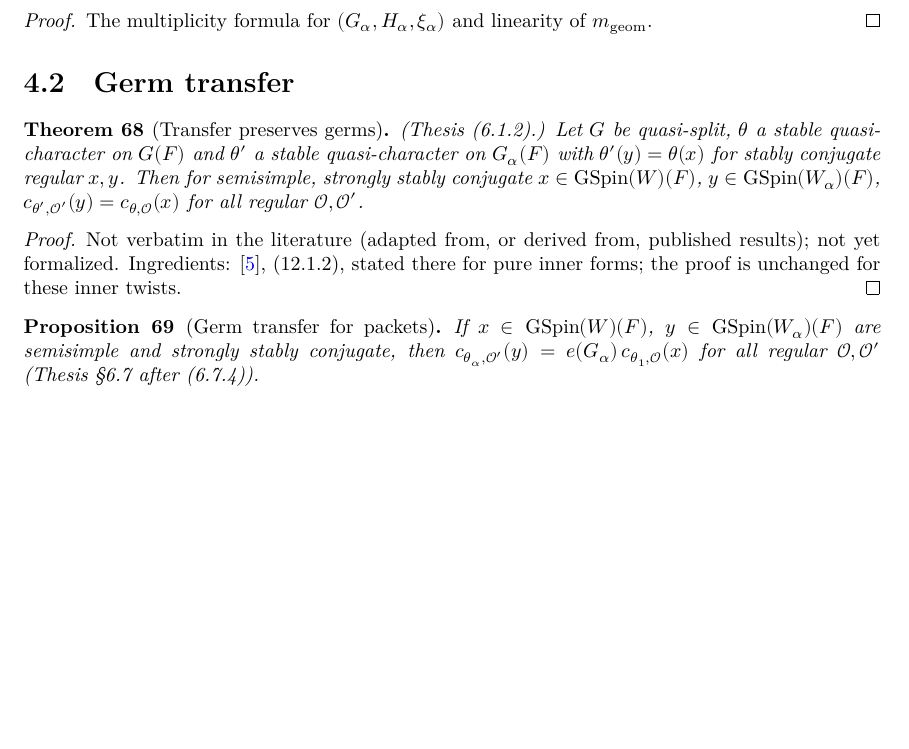
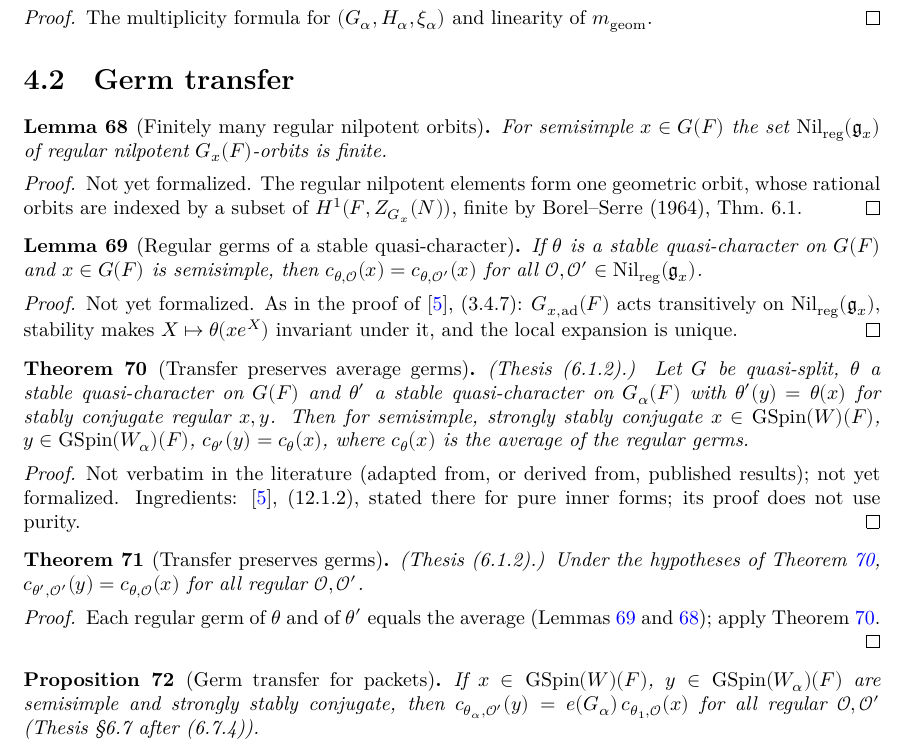
Before and after one commit to SamPease/GSpinGGP, a LaTeX thesis (blueprint/src/print.tex, which reads blueprint/src/chapters/proofmain.tex): part of page 15 of 37 before the commit and part of page 15 of 38 after it, cut so that both start at the same text, the shorter picture padded with empty space. Compiled offline with XeLaTeX.

Commit message:
Review fixes: Borel-Serre route for finite_nilReg, BP (3.4.7) sketch for germ_eq_germ_of_stable, move averaging lemma, blueprint nodes

```diff
--- a/blueprint/src/chapters/proofmain.tex
+++ b/blueprint/src/chapters/proofmain.tex
@@ -100,18 +100,60 @@ The multiplicity formula for $(G_\alpha,H_\alpha,\xi_\alpha)$ and linearity of $
 \end{proof}
 
 \section{Germ transfer}
+\begin{lemma}[Finitely many regular nilpotent orbits]
+\label{finite_nilReg}
+\lean{GSpinGGP.finite_nilReg}
+\leanok
+\uses{GGPData, gspin}
+For semisimple $x\in G(F)$ the set $\mathrm{Nil}_{\mathrm{reg}}(\mathfrak g_x)$ of regular nilpotent
+$G_x(F)$-orbits is finite.
+\end{lemma}
+\begin{proof}
+Not yet formalized. The regular nilpotent elements form one geometric orbit, whose rational orbits are
+indexed by a subset of $H^1(F,Z_{G_x}(N))$, finite by Borel--Serre (1964), Thm.~6.1.
+\end{proof}
+
+\begin{lemma}[Regular germs of a stable quasi-character]
+\label{germ_eq_germ_of_stable}
+\lean{GSpinGGP.germ_eq_germ_of_stable}
+\leanok
+\uses{GGPData, IsQuasiCharacter, germ, gspin}
+If $\theta$ is a stable quasi-character on $G(F)$ and $x\in G(F)$ is semisimple, then
+$c_{\theta,\mathcal O}(x)=c_{\theta,\mathcal O'}(x)$ for all $\mathcal O,\mathcal O'\in\mathrm{Nil}_{\mathrm{reg}}(\mathfrak g_x)$.
+\end{lemma}
+\begin{proof}
+Not yet formalized. As in the proof of \cite{BP}, (3.4.7): $G_{x,\mathrm{ad}}(F)$ acts transitively on
+$\mathrm{Nil}_{\mathrm{reg}}(\mathfrak g_x)$, stability makes $X\mapsto\theta(xe^X)$ invariant under it, and the
+local expansion is unique.
+\end{proof}
+
+\begin{theorem}[Transfer preserves average germs]
+\label{bp_germAvg_transfer}
+\lean{GSpinGGP.bp_germAvg_transfer}
+\leanok
+\uses{G, GGPData, GSpin, InnerTwist, IsQuasiCharacter, IsQuasiSplit, StablyConjG, germ, gspin}
+(Thesis (6.1.2).) Let $G$ be quasi-split, $\theta$ a stable quasi-character on $G(F)$ and $\theta'$ a stable
+quasi-character on $G_\alpha(F)$ with $\theta'(y)=\theta(x)$ for stably conjugate regular $x,y$. Then for
+semisimple, strongly stably conjugate $x\in\GSpin(W)(F)$, $y\in\GSpin(W_\alpha)(F)$, $c_{\theta'}(y)=c_\theta(x)$,
+where $c_\theta(x)$ is the average of the regular germs.
+\end{theorem}
+\begin{proof}
+Not verbatim in the literature (adapted from, or derived from, published results); not yet formalized. Ingredients: \ingredients{\cite{BP}, (12.1.2), stated there for pure inner forms; its proof does not use purity}
+\end{proof}
+
 \begin{theorem}[Transfer preserves germs]
 \label{bp_germ_transfer}
 \lean{GSpinGGP.bp_germ_transfer}
 \leanok
 \uses{G, GGPData, GSpin, InnerTwist, IsQuasiCharacter, IsQuasiSplit, StablyConjG, germ, gspin}
-(Thesis (6.1.2).) Let $G$ be quasi-split, $\theta$ a stable quasi-character on $G(F)$ and $\theta'$ a stable
-quasi-character on $G_\alpha(F)$ with $\theta'(y)=\theta(x)$ for stably conjugate regular $x,y$. Then for
-semisimple, strongly stably conjugate $x\in\GSpin(W)(F)$, $y\in\GSpin(W_\alpha)(F)$,
+(Thesis (6.1.2).) Under the hypotheses of Theorem~\ref{bp_germAvg_transfer},
 $c_{\theta',\mathcal O'}(y)=c_{\theta,\mathcal O}(x)$ for all regular $\mathcal O,\mathcal O'$.
 \end{theorem}
 \begin{proof}
-Not verbatim in the literature (adapted from, or derived from, published results); not yet formalized. Ingredients: \ingredients{\cite{BP}, (12.1.2), stated there for pure inner forms; the proof is unchanged for these inner twists}
+\leanok
+\uses{bp_germAvg_transfer, germ_eq_germ_of_stable, finite_nilReg}
+Each regular germ of $\theta$ and of $\theta'$ equals the average (Lemmas~\ref{germ_eq_germ_of_stable}
+and~\ref{finite_nilReg}); apply Theorem~\ref{bp_germAvg_transfer}.
 \end{proof}
 
 \begin{proposition}[Germ transfer for packets]
```
Also changed, not shown: 4 other files.
